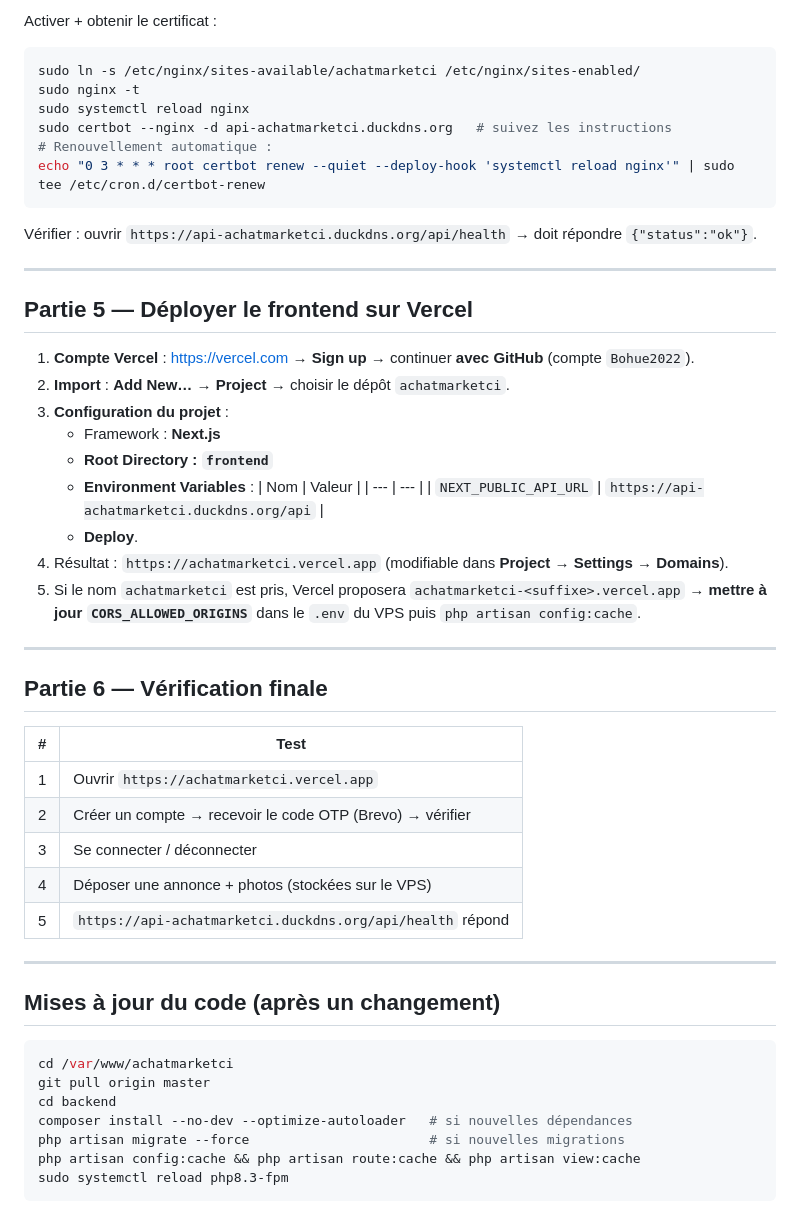
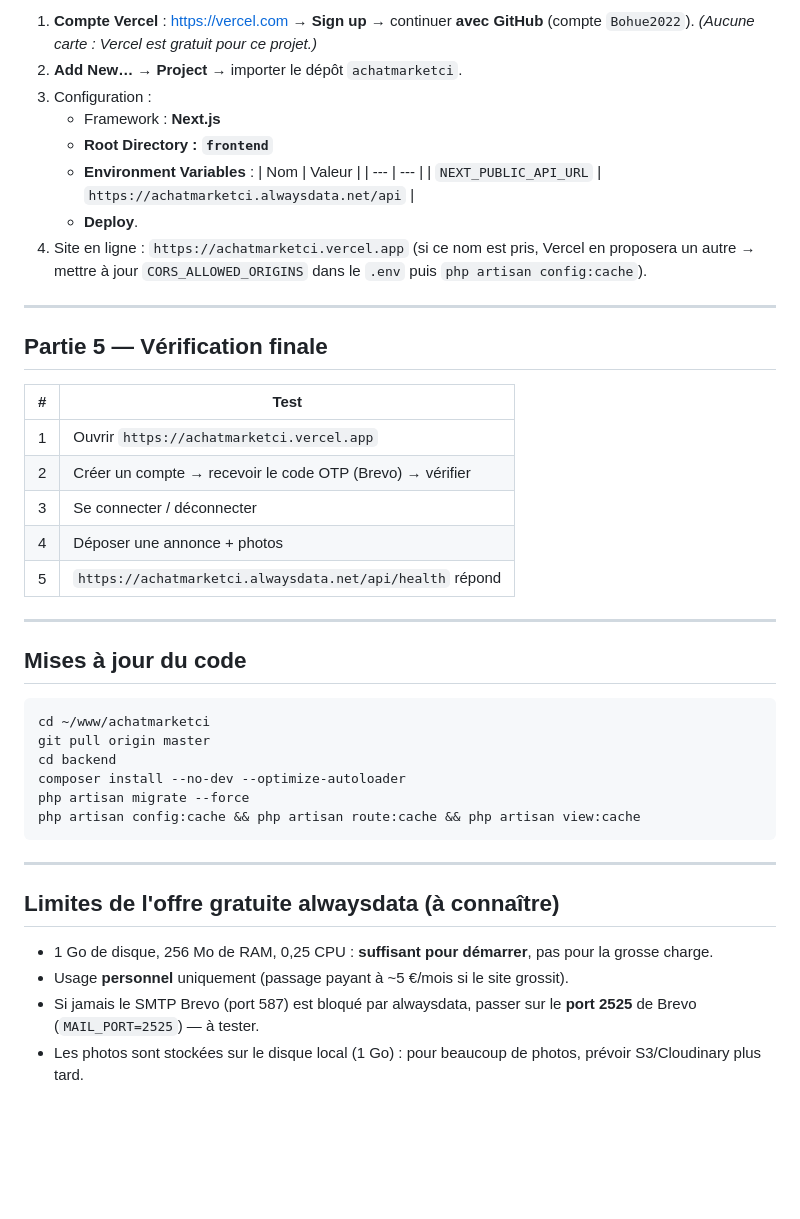
Before and after one commit to Bohue2022/achatmarketci, a Markdown page: docs/DEPLOIEMENT_FREE.md, the part around one of its changes. GitHub-like rendering; blank space fills up the shorter version.

````diff
--- a/docs/DEPLOIEMENT_FREE.md
+++ b/docs/DEPLOIEMENT_FREE.md
@@ -147,57 +131,46 @@ server {
-Activer + obtenir le certificat :
-
-```bash
-sudo ln -s /etc/nginx/sites-available/achatmarketci /etc/nginx/sites-enabled/
-sudo nginx -t
-sudo systemctl reload nginx
-sudo certbot --nginx -d api-achatmarketci.duckdns.org   # suivez les instructions
-# Renouvellement automatique :
-echo "0 3 * * * root certbot renew --quiet --deploy-hook 'systemctl reload nginx'" | sudo tee /etc/cron.d/certbot-renew
-```
-
-Vérifier : ouvrir `https://api-achatmarketci.duckdns.org/api/health` → doit répondre `{"status":"ok"}`.
-
----
-
-## Partie 5 — Déployer le frontend sur Vercel
-
-1. **Compte Vercel** : https://vercel.com → **Sign up** → continuer **avec GitHub**
-   (compte `Bohue2022`).
-2. **Import** : **Add New… → Project** → choisir le dépôt `achatmarketci`.
-3. **Configuration du projet** :
+1. **Compte Vercel** : https://vercel.com → **Sign up** → continuer **avec GitHub** (compte `Bohue2022`). *(Aucune carte : Vercel est gratuit pour ce projet.)*
+2. **Add New… → Project** → importer le dépôt `achatmarketci`.
+3. Configuration :
    - Framework : **Next.js**
    - **Root Directory : `frontend`**
    - **Environment Variables** :
      | Nom | Valeur |
      | --- | --- |
-     | `NEXT_PUBLIC_API_URL` | `https://api-achatmarketci.duckdns.org/api` |
+     | `NEXT_PUBLIC_API_URL` | `https://achatmarketci.alwaysdata.net/api` |
    - **Deploy**.
-4. Résultat : `https://achatmarketci.vercel.app` (modifiable dans **Project → Settings → Domains**).
-5. Si le nom `achatmarketci` est pris, Vercel proposera `achatmarketci-<suffixe>.vercel.app` →
-   **mettre à jour `CORS_ALLOWED_ORIGINS`** dans le `.env` du VPS puis `php artisan config:cache`.
+4. Site en ligne : `https://achatmarketci.vercel.app`
+   (si ce nom est pris, Vercel en proposera un autre → mettre à jour `CORS_ALLOWED_ORIGINS` dans le `.env` puis `php artisan config:cache`).
 
 ---
 
-## Partie 6 — Vérification finale
+## Partie 5 — Vérification finale
 
 | # | Test |
 | --- | --- |
 | 1 | Ouvrir `https://achatmarketci.vercel.app` |
 | 2 | Créer un compte → recevoir le code OTP (Brevo) → vérifier |
 | 3 | Se connecter / déconnecter |
-| 4 | Déposer une annonce + photos (stockées sur le VPS) |
-| 5 | `https://api-achatmarketci.duckdns.org/api/health` répond |
+| 4 | Déposer une annonce + photos |
+| 5 | `https://achatmarketci.alwaysdata.net/api/health` répond |
 
 ---
 
-## Mises à jour du code (après un changement)
+## Mises à jour du code
 
 ```bash
-cd /var/www/achatmarketci
+cd ~/www/achatmarketci
 git pull origin master
 cd backend
-composer install --no-dev --optimize-autoloader   # si nouvelles dépendances
-php artisan migrate --force                       # si nouvelles migrations
+composer install --no-dev --optimize-autoloader
+php artisan migrate --force
 php artisan config:cache && php artisan route:cache && php artisan view:cache
-sudo systemctl reload php8.3-fpm
 ```
+
+---
+
+## Limites de l'offre gratuite alwaysdata (à connaître)
+
+- 1 Go de disque, 256 Mo de RAM, 0,25 CPU : **suffisant pour démarrer**, pas pour la grosse charge.
+- Usage **personnel** uniquement (passage payant à ~5 €/mois si le site grossit).
+- Si jamais le SMTP Brevo (port 587) est bloqué par alwaysdata, passer sur le **port 2525** de Brevo (`MAIL_PORT=2525`) — à tester.
+- Les photos sont stockées sur le disque local (1 Go) : pour beaucoup de photos, prévoir S3/Cloudinary plus tard.
````
Also changed, not shown: other parts of docs/DEPLOIEMENT_FREE.md (+100 -116 lines).
